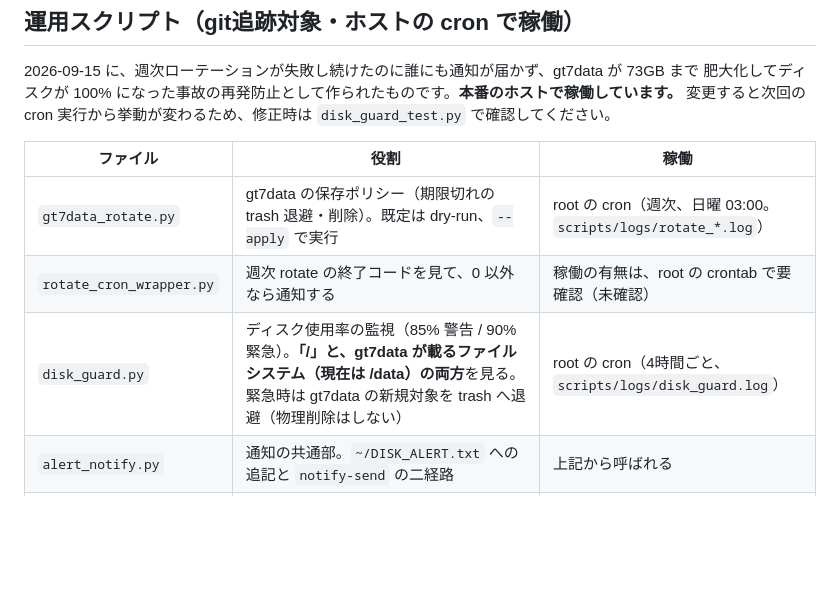
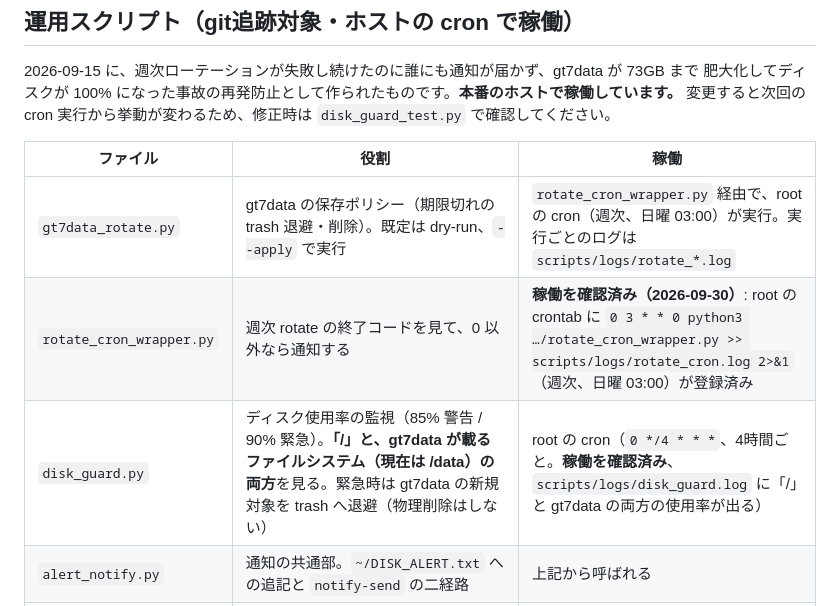
Before and after one commit to abem/gt7_tool, a Markdown page: scripts/README.md, the part around the change. Drawn GitHub-style; blank space fills up the shorter version.

Commit message:
docs(scripts): root の crontab を確認して稼働状況を更新
Co-Authored-By: Claude Sonnet 5.5 <noreply@anthropic.com>

```diff
--- a/scripts/README.md
+++ b/scripts/README.md
@@ -13,9 +13,9 @@
 
 | ファイル | 役割 | 稼働 |
 |----------|------|------|
-| `gt7data_rotate.py` | gt7data の保存ポリシー（期限切れの trash 退避・削除）。既定は dry-run、`--apply` で実行 | root の cron（週次、日曜 03:00。`scripts/logs/rotate_*.log`） |
-| `rotate_cron_wrapper.py` | 週次 rotate の終了コードを見て、0 以外なら通知する | 稼働の有無は、root の crontab で要確認（未確認） |
-| `disk_guard.py` | ディスク使用率の監視（85% 警告 / 90% 緊急）。**「/」と、gt7data が載るファイルシステム（現在は /data）の両方**を見る。緊急時は gt7data の新規対象を trash へ退避（物理削除はしない） | root の cron（4時間ごと、`scripts/logs/disk_guard.log`） |
+| `gt7data_rotate.py` | gt7data の保存ポリシー（期限切れの trash 退避・削除）。既定は dry-run、`--apply` で実行 | `rotate_cron_wrapper.py` 経由で、root の cron（週次、日曜 03:00）が実行。実行ごとのログは `scripts/logs/rotate_*.log` |
+| `rotate_cron_wrapper.py` | 週次 rotate の終了コードを見て、0 以外なら通知する | **稼働を確認済み（2026-09-30）**: root の crontab に `0 3 * * 0 python3 …/rotate_cron_wrapper.py >> scripts/logs/rotate_cron.log 2>&1`（週次、日曜 03:00）が登録済み |
+| `disk_guard.py` | ディスク使用率の監視（85% 警告 / 90% 緊急）。**「/」と、gt7data が載るファイルシステム（現在は /data）の両方**を見る。緊急時は gt7data の新規対象を trash へ退避（物理削除はしない） | root の cron（`0 */4 * * *`、4時間ごと。**稼働を確認済み**、`scripts/logs/disk_guard.log` に「/」と gt7data の両方の使用率が出る） |
 | `alert_notify.py` | 通知の共通部。`~/DISK_ALERT.txt` への追記と `notify-send` の二経路 | 上記から呼ばれる |
 | `disk_guard_test.py` | `disk_guard.py` のモックテスト（ディスク・通知・削除に触れない）。`python3 -B scripts/disk_guard_test.py` | 手動 |
 
```
